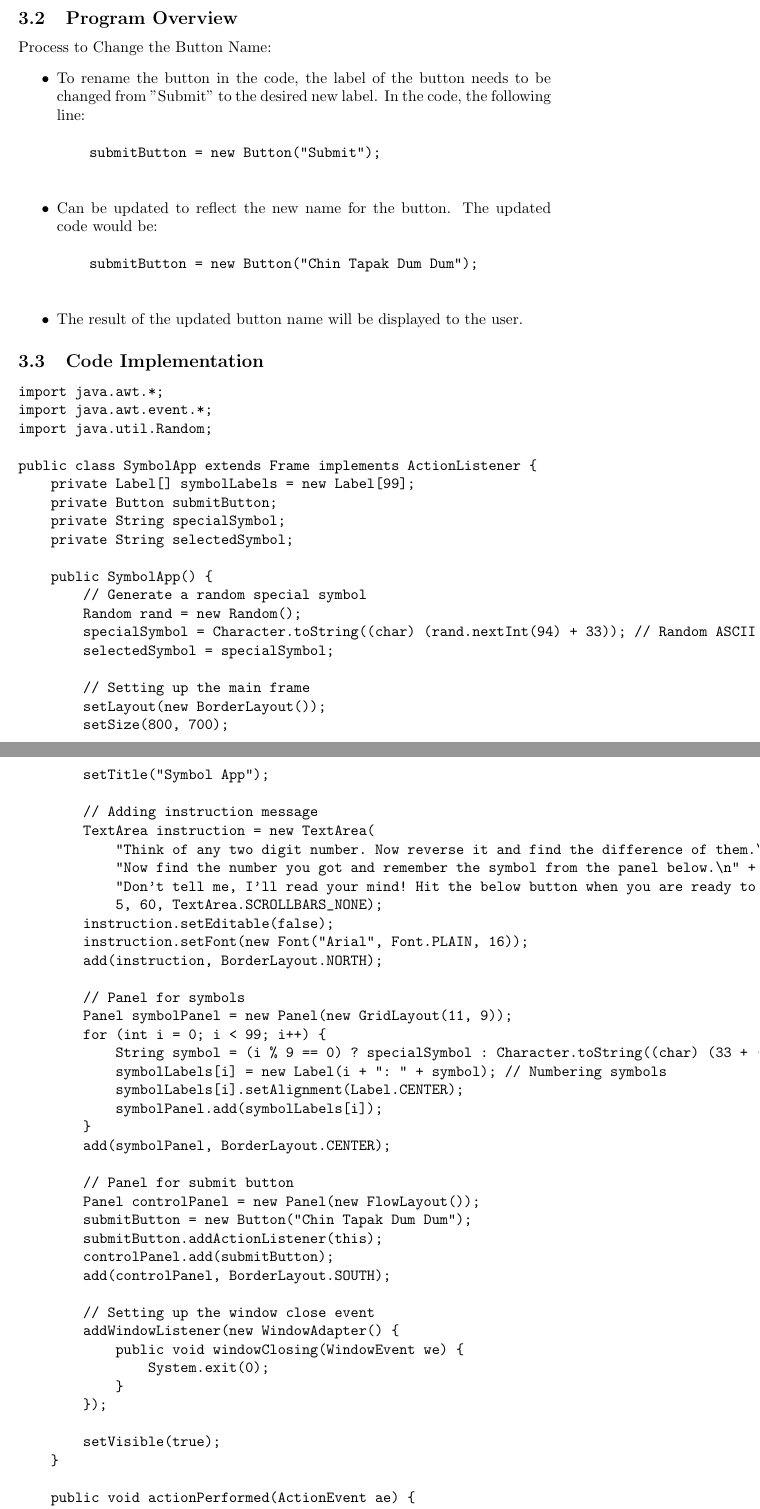
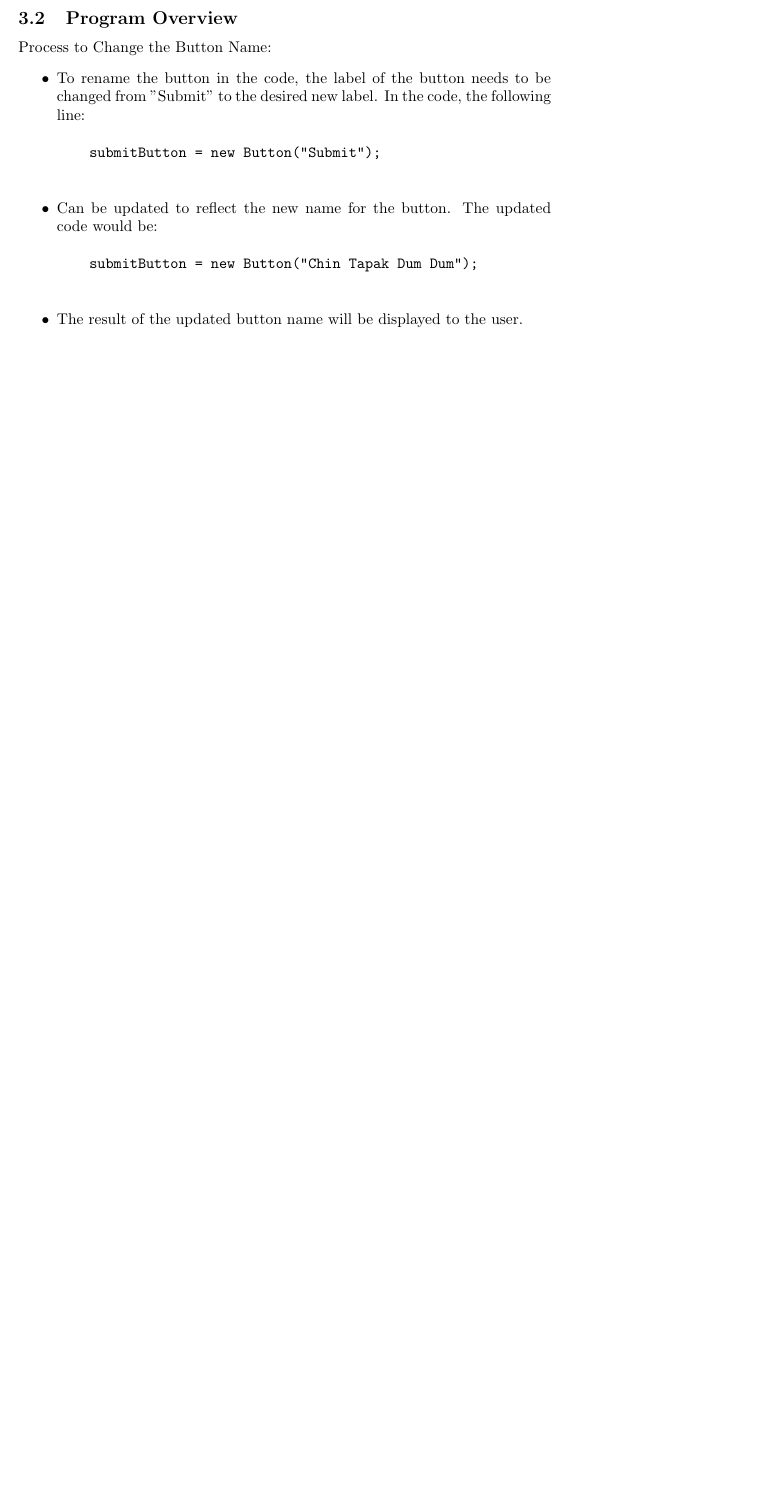
Before and after one commit to ThisIsSidam/SEC-Group-28-Project, a LaTeX document (main.tex, which reads pages/mind_reader_java_program.tex): two parts of pages 8 and 9 of 17 before the commit and part of page 8 of 15 after it, the two joined at a grey line, cut so that both start at the same text, the shorter picture padded with empty space. Compiled offline with pdfLaTeX.

Commit message:
Update mind_reader_java_program.tex

```diff
--- a/pages/mind_reader_java_program.tex
+++ b/pages/mind_reader_java_program.tex
@@ -15,85 +15,6 @@ Process to Change the Button Name:
     \end{verbatim}
     \item The result of the updated button name will be displayed to the user.
 \end{itemize}
-
-\subsection{Code Implementation}
-\begin{verbatim}
-import java.awt.*;
-import java.awt.event.*;
-import java.util.Random;
-
-public class SymbolApp extends Frame implements ActionListener {
-    private Label[] symbolLabels = new Label[99];
-    private Button submitButton;
-    private String specialSymbol;
-    private String selectedSymbol;
-
-    public SymbolApp() {
-        // Generate a random special symbol
-        Random rand = new Random();
-        specialSymbol = Character.toString((char) (rand.nextInt(94) + 33)); // Random ASCII character from 33 to 126
-        selectedSymbol = specialSymbol;
-
-        // Setting up the main frame
-        setLayout(new BorderLayout());
-        setSize(800, 700);
-        setTitle("Symbol App");
-
-        // Adding instruction message
-        TextArea instruction = new TextArea(
-            "Think of any two digit number. Now reverse it and find the difference of them.\n" +
-            "Now find the number you got and remember the symbol from the panel below.\n" +
-            "Don't tell me, I'll read your mind! Hit the below button when you are ready to see the magic!",
-            5, 60, TextArea.SCROLLBARS_NONE);
-        instruction.setEditable(false);
-        instruction.setFont(new Font("Arial", Font.PLAIN, 16));
-        add(instruction, BorderLayout.NORTH);
-
-        // Panel for symbols
-        Panel symbolPanel = new Panel(new GridLayout(11, 9));
-        for (int i = 0; i < 99; i++) {
-            String symbol = (i % 9 == 0) ? specialSymbol : Character.toString((char) (33 + (i % 94)));
-            symbolLabels[i] = new Label(i + ": " + symbol); // Numbering symbols
-            symbolLabels[i].setAlignment(Label.CENTER);
-            symbolPanel.add(symbolLabels[i]);
-        }
-        add(symbolPanel, BorderLayout.CENTER);
-
-        // Panel for submit button
-        Panel controlPanel = new Panel(new FlowLayout());
-        submitButton = new Button("Chin Tapak Dum Dum");
-        submitButton.addActionListener(this);
-        controlPanel.add(submitButton);
-        add(controlPanel, BorderLayout.SOUTH);
-
-        // Setting up the window close event
-        addWindowListener(new WindowAdapter() {
-            public void windowClosing(WindowEvent we) {
-                System.exit(0);
-            }
-        });
-
-        setVisible(true);
-    }
-
-    public void actionPerformed(ActionEvent ae) {
-        // Clear the current content and display the selected symbol
-        if (ae.getSource() == submitButton) {
-            removeAll();
-            setLayout(new BorderLayout());
-            Label resultLabel = new Label(selectedSymbol, Label.CENTER);
-            resultLabel.setFont(new Font("Arial", Font.BOLD, 50));
-            add(resultLabel, BorderLayout.CENTER);
-            validate();
-            repaint();
-        }
-    }
-
-    public static void main(String[] args) {
-        new SymbolApp();
-    }
-}
-\end{verbatim}
 
 \subsection{Compiling and Running the Program}
 To run the Java Program:
```
